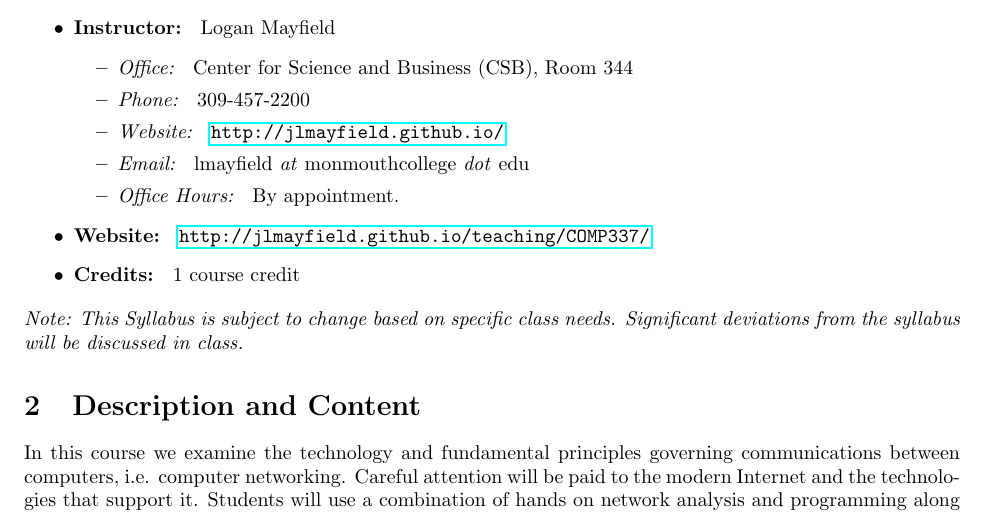
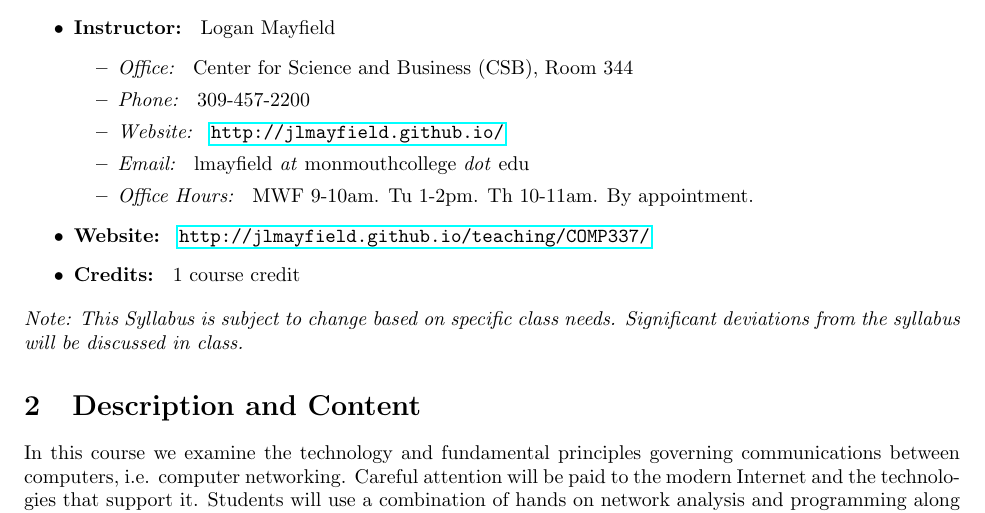
Before and after one commit to jlmayfield/MC-COMP337, a LaTeX document (general/comp337-syllabus.tex): part of page 1 of 5, cut so that both start at the same text. Compiled offline with pdfLaTeX.

Commit message:
sp24. start up materials

```diff
--- a/general/comp337-syllabus.tex
+++ b/general/comp337-syllabus.tex
@@ -25,7 +25,7 @@
 \item \textit{Phone: } 309-457-2200 % chktex 8
 \item \textit{Website: } \url{http://jlmayfield.github.io/}
 \item \textit{Email: } lmayfield \textit{at} monmouthcollege \textit{dot} edu
-\item \textit{Office Hours: }  By appointment.
+\item \textit{Office Hours: }  MWF 9-10am. Tu 1-2pm. Th 10-11am. By appointment.
 \end{itemize}
 \item \textbf{Website: } \url{http://jlmayfield.github.io/teaching/COMP337/}
 \item \textbf{Credits: } 1 course credit
```
Also changed, not shown: general/comp337-syllabus.pdf.
